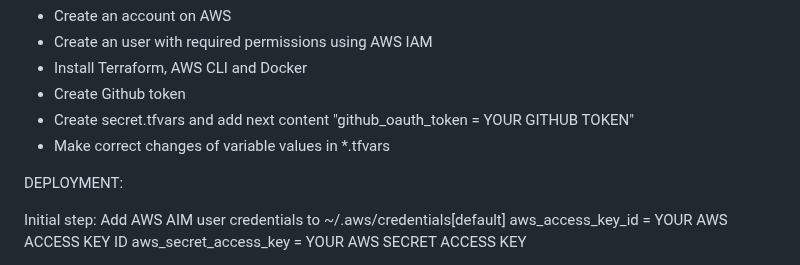
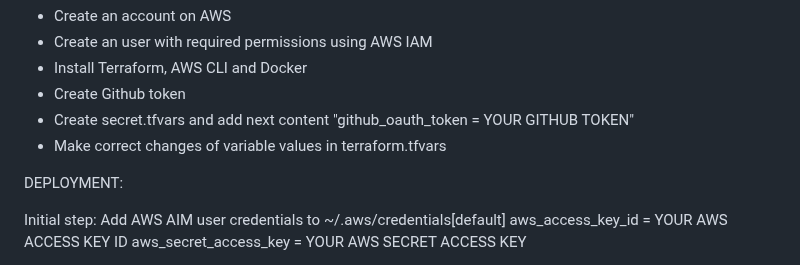
Before and after one commit to MRodzhev/Finalee, a Markdown page: README.md, the part around the change. GitHub-like rendering.

```diff
--- a/README.md
+++ b/README.md
@@ -57,7 +57,7 @@ Preparation:
 - Install Terraform, AWS CLI and Docker
 - Create Github token
 - Create secret.tfvars and add next content "github_oauth_token = YOUR GITHUB TOKEN"
-- Make correct changes of variable values in *.tfvars
+- Make correct changes of variable values in terraform.tfvars
 
 DEPLOYMENT:
 
```
